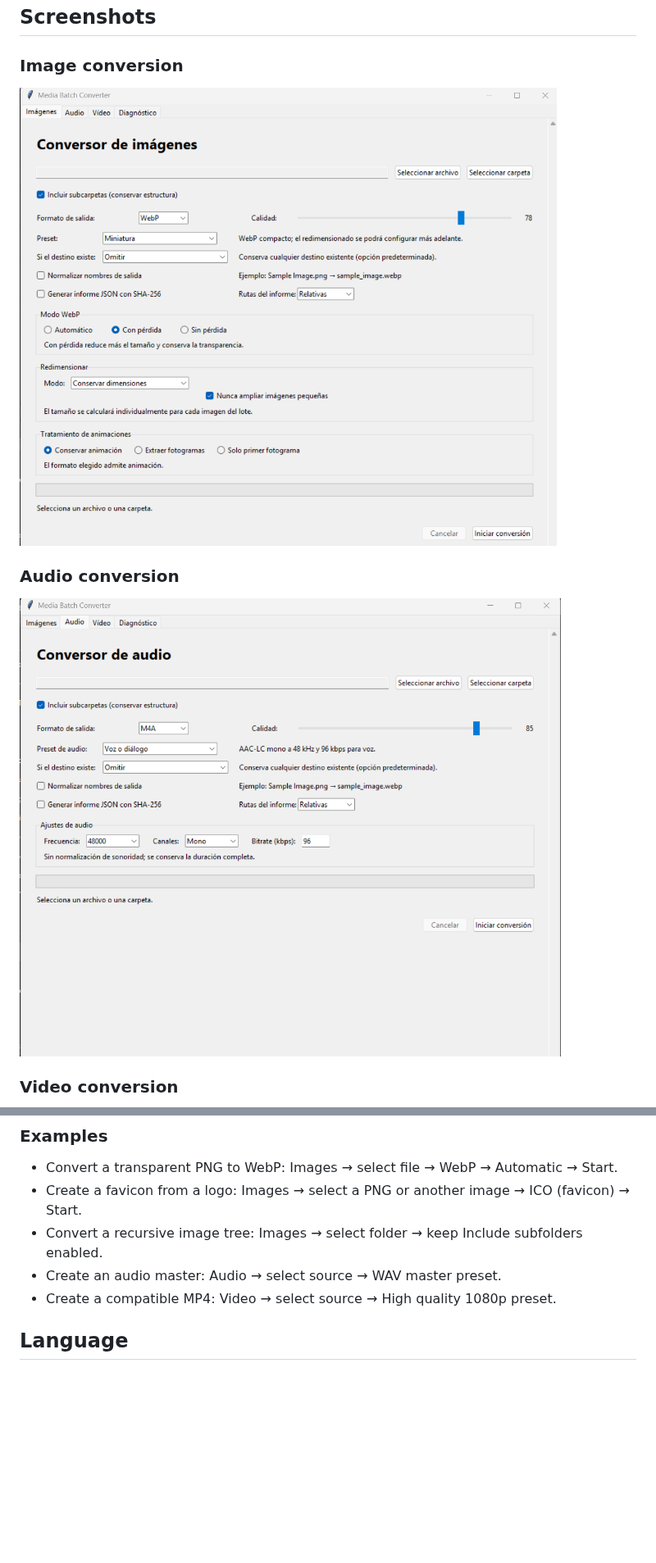
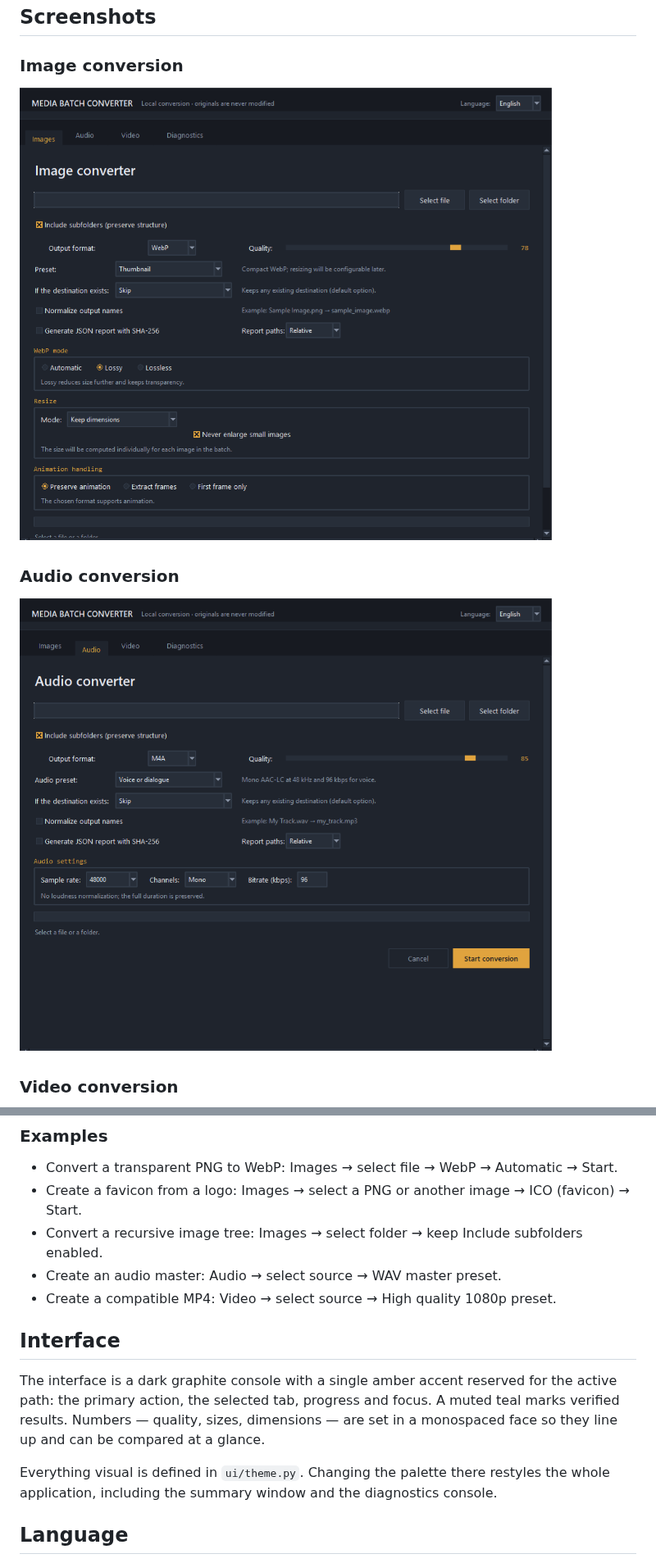
Before and after one commit to JoanOliver04/media-batch-converter, a Markdown page: README.md, 2 parts joined by grey strips. Shown at 82% size. GitHub-like rendering; pictures changed too: docs/screenshots/audio-tab.png, docs/screenshots/images-tab.png; blank space fills up the shorter version.

```diff
--- a/README.md
+++ b/README.md
@@ -73,6 +74,17 @@ Outputs are created beside the sources in a `convertidos_<format>` directory. Ex
 - Convert a recursive image tree: Images → select folder → keep Include subfolders enabled.
 - Create an audio master: Audio → select source → WAV master preset.
 - Create a compatible MP4: Video → select source → High quality 1080p preset.
+
+## Interface
+
+The interface is a dark graphite console with a single amber accent reserved for
+the active path: the primary action, the selected tab, progress and focus. A
+muted teal marks verified results. Numbers — quality, sizes, dimensions — are set
+in a monospaced face so they line up and can be compared at a glance.
+
+Everything visual is defined in `ui/theme.py`. Changing the palette there
+restyles the whole application, including the summary window and the
+diagnostics console.
 
 ## Language
 
```
Also changed, not shown: other parts of README.md (+3 -1 lines), CHANGELOG.md (+3 -0 lines), docs/screenshots/video-tab.png, 12 other files.
